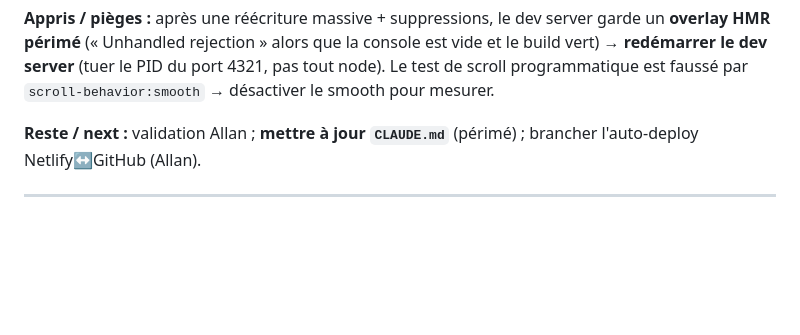
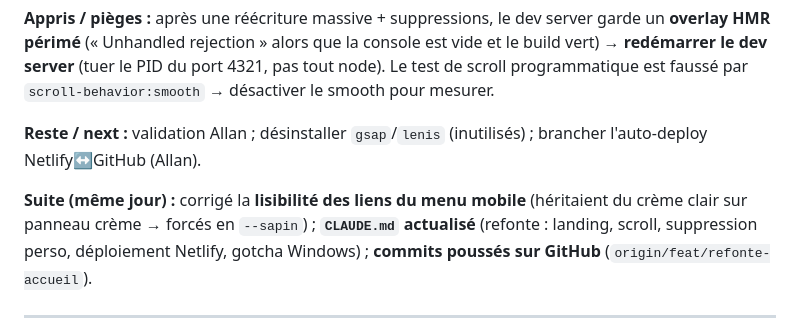
Before and after one commit to Allan77bot/atelier-acidule, a Markdown page: docs/JOURNAL.md, the part around the change. Drawn GitHub-style; blank space fills up the shorter version.

Commit message:
docs: trace de session (ETAT/JOURNAL/HISTORIQUE) — refonte + fix nav + CLAUDE.md
Co-Authored-By: Claude Opus 4.8 (1M context) <noreply@anthropic.com>

```diff
--- a/docs/JOURNAL.md
+++ b/docs/JOURNAL.md
@@ -33,8 +33,12 @@ périmé** (« Unhandled rejection » alors que la console est vide et le build
 server** (tuer le PID du port 4321, pas tout node). Le test de scroll programmatique est faussé par
 `scroll-behavior:smooth` → désactiver le smooth pour mesurer.
 
-**Reste / next :** validation Allan ; **mettre à jour `CLAUDE.md`** (périmé) ; brancher l'auto-deploy
+**Reste / next :** validation Allan ; désinstaller `gsap`/`lenis` (inutilisés) ; brancher l'auto-deploy
 Netlify↔GitHub (Allan).
+
+**Suite (même jour) :** corrigé la **lisibilité des liens du menu mobile** (héritaient du crème clair sur
+panneau crème → forcés en `--sapin`) ; **`CLAUDE.md` actualisé** (refonte : landing, scroll, suppression
+perso, déploiement Netlify, gotcha Windows) ; **commits poussés sur GitHub** (`origin/feat/refonte-accueil`).
 
 ---
 
```
Also changed, not shown: HISTORIQUE.md (+10 -9 lines), docs/ETAT.md (+18 -17 lines).
